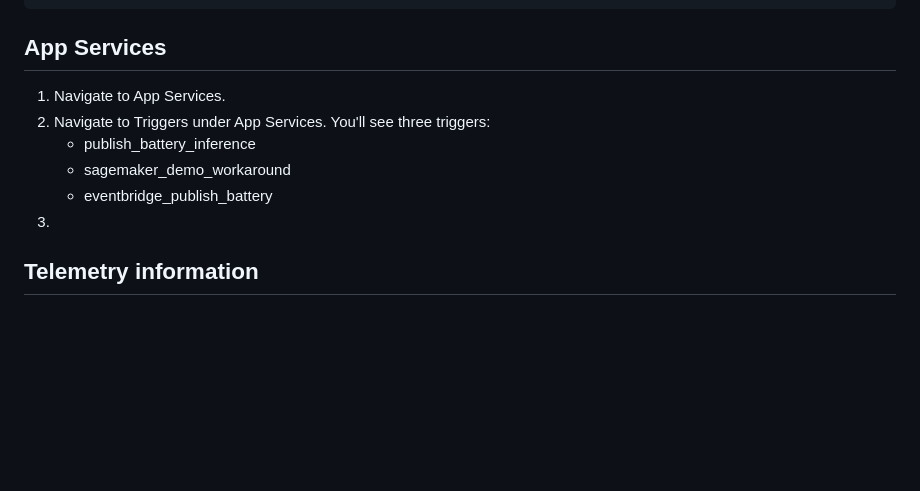
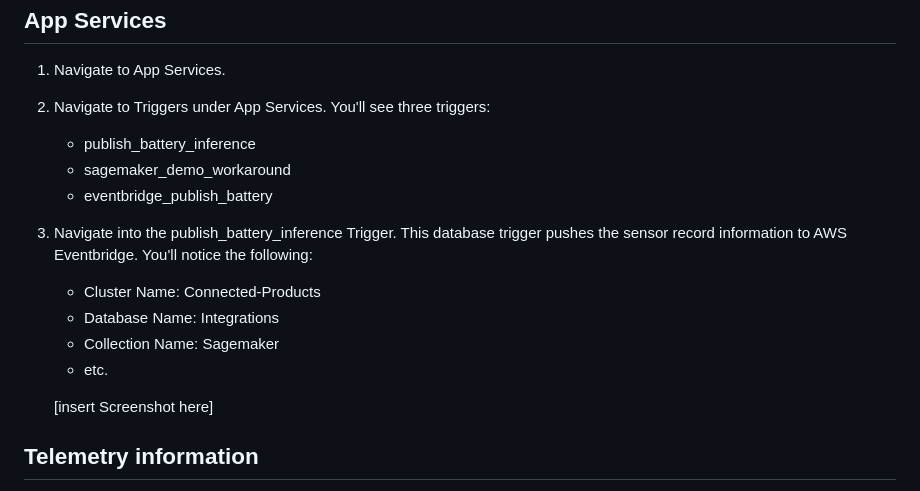
Before and after one commit to mongodb-industry-solutions/Vehicle-Digital-Twin-Feedback-Loop, a Markdown page: Demo_Instructions.md, the part around the change. Drawn GitHub-style; blank space fills up the shorter version.

```diff
--- a/Demo_Instructions.md
+++ b/Demo_Instructions.md
@@ -59,7 +59,13 @@ Looking at the architecture above, the demo setup includes a vehicle simulator b
     * publish_battery_inference
     * sagemaker_demo_workaround
     * eventbridge_publish_battery
-3.
+3. Navigate into the publish_battery_inference Trigger. This database trigger pushes the sensor record information to AWS Eventbridge. You'll notice the following:
+    * Cluster Name: Connected-Products
+    * Database Name: Integrations
+    * Collection Name: Sagemaker
+    * etc.
+
+    [insert Screenshot here]
 
 
 
```
